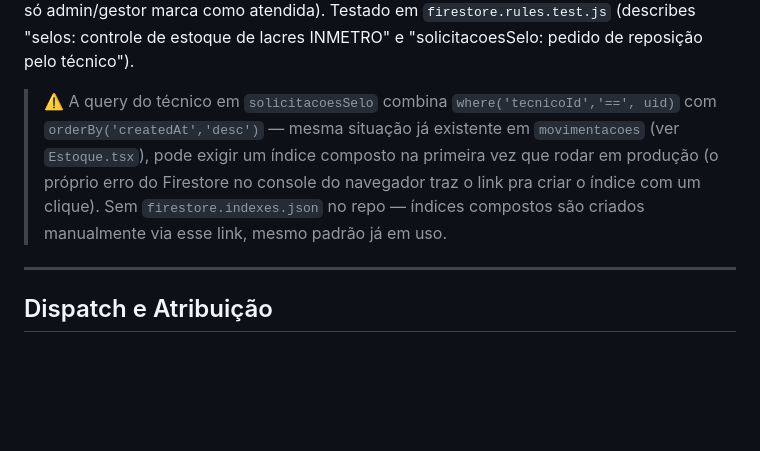
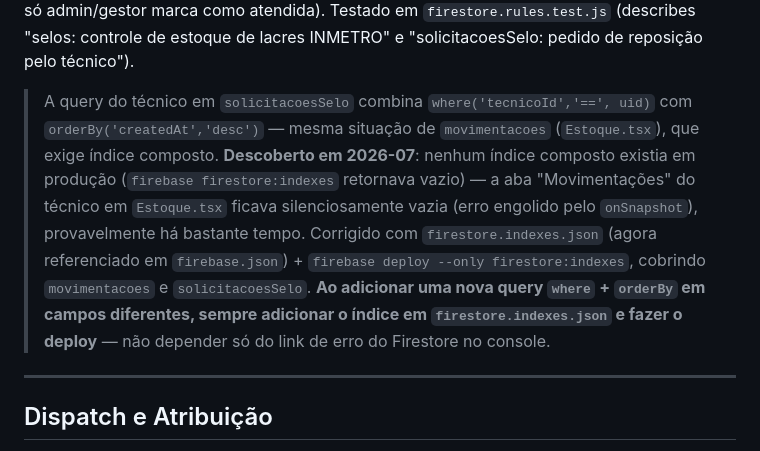
Before and after one commit to adrianoraki/FlowOps, a Markdown page: CLAUDE.md, the part around the change. Rendered like a GitHub page; blank space fills up the shorter version.

Commit message:
docs: atualiza nota sobre indices compostos apos o deploy do firestore.indexes.json
Co-Authored-By: Claude Sonnet 5 <noreply@anthropic.com>

```diff
--- a/CLAUDE.md
+++ b/CLAUDE.md
@@ -230,7 +230,7 @@ Estoque de lacres/selos INMETRO — módulo próprio, independente do Módulo de
 
 **Security Rules** (`selos/{id}`, `solicitacoesSelo/{id}`): admin/gestor leitura+escrita total; técnico só lê selos onde `tecnicoId == seu uid`; técnico cria solicitação só pra si mesmo com `status` inicial `'pendente'`, lê as próprias, **não edita nem apaga nenhuma** (nem a própria — só admin/gestor marca como atendida). Testado em `firestore.rules.test.js` (describes "selos: controle de estoque de lacres INMETRO" e "solicitacoesSelo: pedido de reposição pelo técnico").
 
-> ⚠️ A query do técnico em `solicitacoesSelo` combina `where('tecnicoId','==', uid)` com `orderBy('createdAt','desc')` — mesma situação já existente em `movimentacoes` (ver `Estoque.tsx`), pode exigir um índice composto na primeira vez que rodar em produção (o próprio erro do Firestore no console do navegador traz o link pra criar o índice com um clique). Sem `firestore.indexes.json` no repo — índices compostos são criados manualmente via esse link, mesmo padrão já em uso.
+> A query do técnico em `solicitacoesSelo` combina `where('tecnicoId','==', uid)` com `orderBy('createdAt','desc')` — mesma situação de `movimentacoes` (`Estoque.tsx`), que exige índice composto. **Descoberto em 2026-07**: nenhum índice composto existia em produção (`firebase firestore:indexes` retornava vazio) — a aba "Movimentações" do técnico em `Estoque.tsx` ficava silenciosamente vazia (erro engolido pelo `onSnapshot`), provavelmente há bastante tempo. Corrigido com `firestore.indexes.json` (agora referenciado em `firebase.json`) + `firebase deploy --only firestore:indexes`, cobrindo `movimentacoes` e `solicitacoesSelo`. **Ao adicionar uma nova query `where` + `orderBy` em campos diferentes, sempre adicionar o índice em `firestore.indexes.json` e fazer o deploy** — não depender só do link de erro do Firestore no console.
 
 ---
 
```
